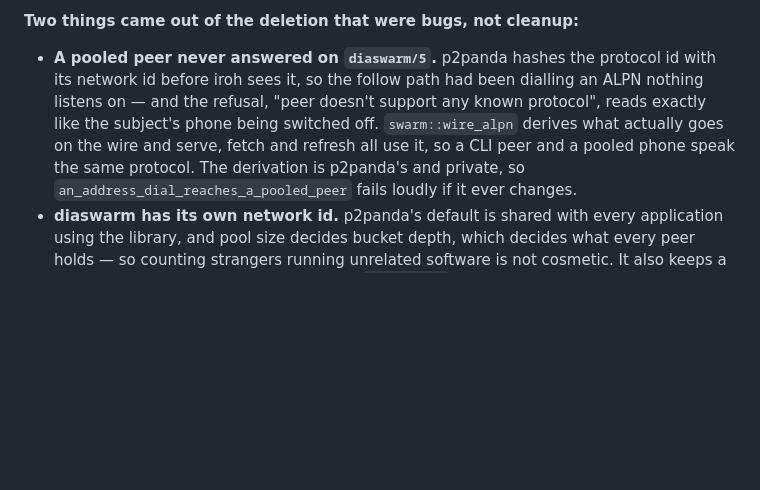
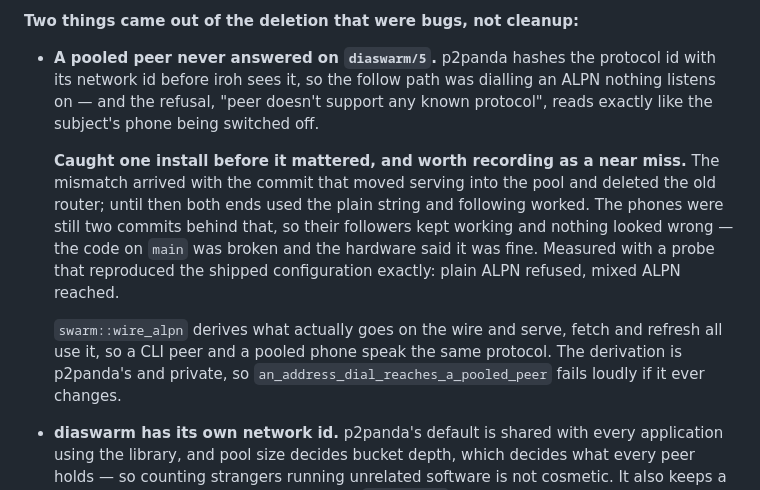
Before and after one commit to alex-poor/diaswarm, a Markdown page: docs/decisions.md, the part around the change. Drawn GitHub-style; blank space fills up the shorter version.

Commit message:
Correct D19: the ALPN mismatch was a near miss, not a live failure
I wrote that the follow path 'had been' dialling an ALPN nothing listens
on, which implied the phones were broken. They were not: they were two
commits behind, still running the router that used the plain string, so
their followers kept working while main was broken. A probe reproducing
the shipped configuration confirms the mechanism — plain refused, mixed
reached — but it had never reached a device.

Hardware saying 'fine' is not evidence about code the hardware is not
running, and that is the part worth keeping.

Co-Authored-By: Claude Opus 5 (1M context) <noreply@anthropic.com>

```diff
--- a/docs/decisions.md
+++ b/docs/decisions.md
@@ -272,12 +272,23 @@ warning survives in that reduced form.
 **Two things came out of the deletion that were bugs, not cleanup:**
 
   * **A pooled peer never answered on `diaswarm/5`.** p2panda hashes the
-    protocol id with its network id before iroh sees it, so the follow path had
-    been dialling an ALPN nothing listens on — and the refusal, "peer doesn't
-    support any known protocol", reads exactly like the subject's phone being
-    switched off. `swarm::wire_alpn` derives what actually goes on the wire and
-    serve, fetch and refresh all use it, so a CLI peer and a pooled phone speak
-    the same protocol. The derivation is p2panda's and private, so
+    protocol id with its network id before iroh sees it, so the follow path was
+    dialling an ALPN nothing listens on — and the refusal, "peer doesn't support
+    any known protocol", reads exactly like the subject's phone being switched
+    off.
+
+    **Caught one install before it mattered, and worth recording as a near
+    miss.** The mismatch arrived with the commit that moved serving into the
+    pool and deleted the old router; until then both ends used the plain string
+    and following worked. The phones were still two commits behind that, so
+    their followers kept working and nothing looked wrong — the code on `main`
+    was broken and the hardware said it was fine. Measured with a probe that
+    reproduced the shipped configuration exactly: plain ALPN refused, mixed ALPN
+    reached.
+
+    `swarm::wire_alpn` derives what actually goes on the wire and serve, fetch
+    and refresh all use it, so a CLI peer and a pooled phone speak the same
+    protocol. The derivation is p2panda's and private, so
     `an_address_dial_reaches_a_pooled_peer` fails loudly if it ever changes.
   * **diaswarm has its own network id.** p2panda's default is shared with every
     application using the library, and pool size decides bucket depth, which
```
